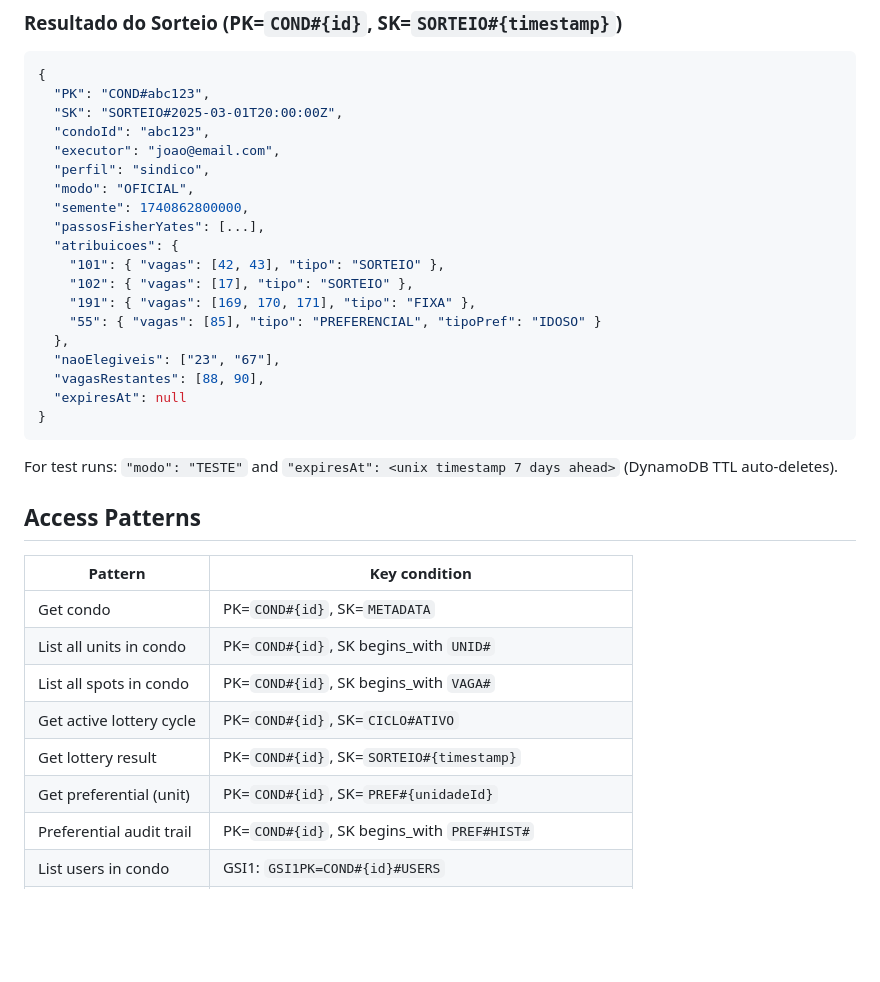
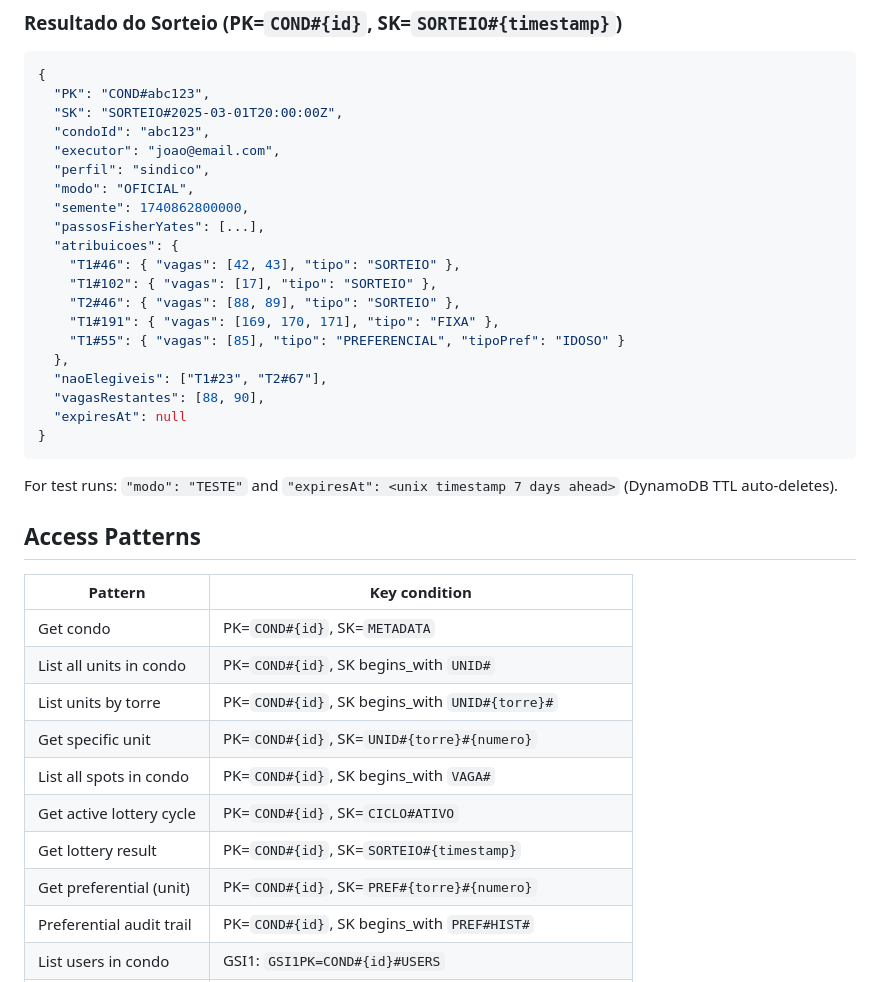
Before and after one commit to snassif2/parking-residential, a Markdown page: docs/data-model.md, the part around one of its changes. Rendered like a GitHub page; blank space fills up the shorter version.

```diff
--- a/docs/data-model.md
+++ b/docs/data-model.md
@@ -123,12 +135,13 @@ Preference types: `PCD_FISICA`, `PCD_VISUAL`, `PCD_AUDITIVA`, `PCD_OUTRA`, `IDOS
   "semente": 1740862800000,
   "passosFisherYates": [...],
   "atribuicoes": {
-    "101": { "vagas": [42, 43], "tipo": "SORTEIO" },
-    "102": { "vagas": [17], "tipo": "SORTEIO" },
-    "191": { "vagas": [169, 170, 171], "tipo": "FIXA" },
-    "55": { "vagas": [85], "tipo": "PREFERENCIAL", "tipoPref": "IDOSO" }
+    "T1#46": { "vagas": [42, 43], "tipo": "SORTEIO" },
+    "T1#102": { "vagas": [17], "tipo": "SORTEIO" },
+    "T2#46": { "vagas": [88, 89], "tipo": "SORTEIO" },
+    "T1#191": { "vagas": [169, 170, 171], "tipo": "FIXA" },
+    "T1#55": { "vagas": [85], "tipo": "PREFERENCIAL", "tipoPref": "IDOSO" }
   },
-  "naoElegiveis": ["23", "67"],
+  "naoElegiveis": ["T1#23", "T2#67"],
   "vagasRestantes": [88, 90],
   "expiresAt": null
 }
@@ -142,10 +155,12 @@ For test runs: `"modo": "TESTE"` and `"expiresAt": <unix timestamp 7 days ahead>
 |---------|--------------|
 | Get condo | PK=`COND#{id}`, SK=`METADATA` |
 | List all units in condo | PK=`COND#{id}`, SK begins_with `UNID#` |
+| List units by torre | PK=`COND#{id}`, SK begins_with `UNID#{torre}#` |
+| Get specific unit | PK=`COND#{id}`, SK=`UNID#{torre}#{numero}` |
 | List all spots in condo | PK=`COND#{id}`, SK begins_with `VAGA#` |
 | Get active lottery cycle | PK=`COND#{id}`, SK=`CICLO#ATIVO` |
 | Get lottery result | PK=`COND#{id}`, SK=`SORTEIO#{timestamp}` |
-| Get preferential (unit) | PK=`COND#{id}`, SK=`PREF#{unidadeId}` |
+| Get preferential (unit) | PK=`COND#{id}`, SK=`PREF#{torre}#{numero}` |
 | Preferential audit trail | PK=`COND#{id}`, SK begins_with `PREF#HIST#` |
 | List users in condo | GSI1: `GSI1PK=COND#{id}#USERS` |
 | List condos by síndico | GSI2: `GSI2PK=SINDICO#{userId}` |
```
Also changed, not shown: other parts of docs/data-model.md (+23 -11 lines).
